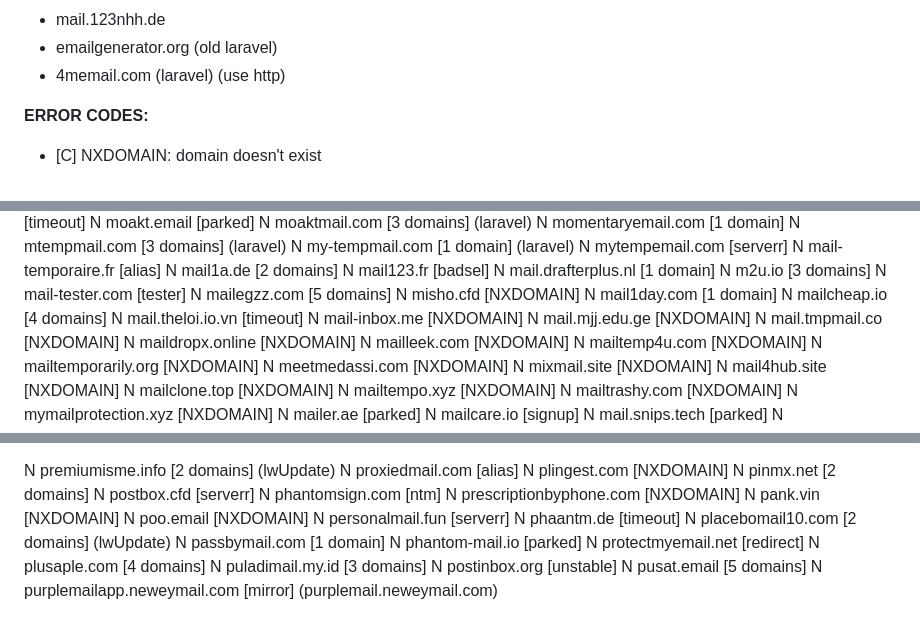
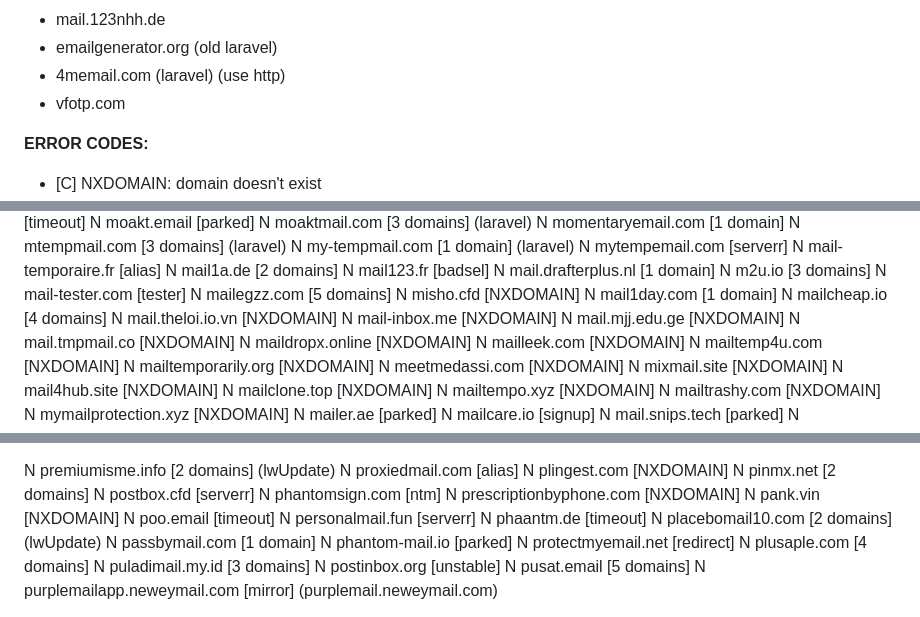
Before and after one commit to VillainsRule/malq, a Markdown page: DOMAINS.md, 3 parts joined by grey strips. Rendered like a GitHub page.

```diff
--- a/DOMAINS.md
+++ b/DOMAINS.md
@@ -15,6 +15,7 @@ to do:
 - mail.123nhh.de
 - emailgenerator.org (old laravel)
 - 4memail.com (laravel) (use http)
+- vfotp.com
 
 **ERROR CODES:**
 - [C] NXDOMAIN: domain doesn't exist
@@ -625,7 +626,7 @@ N mailegzz.com [5 domains]
 N misho.cfd [NXDOMAIN]
 N mail1day.com [1 domain]
 N mailcheap.io [4 domains]
-N mail.theloi.io.vn [timeout]
+N mail.theloi.io.vn [NXDOMAIN]
 N mail-inbox.me [NXDOMAIN]
 N mail.mjj.edu.ge [NXDOMAIN]
 N mail.tmpmail.co [NXDOMAIN]
@@ -755,7 +756,7 @@ N postbox.cfd [serverr]
 N phantomsign.com [ntm]
 N prescriptionbyphone.com [NXDOMAIN]
 N pank.vin [NXDOMAIN]
-N poo.email [NXDOMAIN]
+N poo.email [timeout]
 N personalmail.fun [serverr]
 N phaantm.de [timeout]
 N placebomail10.com [2 domains] (lwUpdate)
```
Also changed, not shown: other parts of DOMAINS.md (+5 -6 lines).
